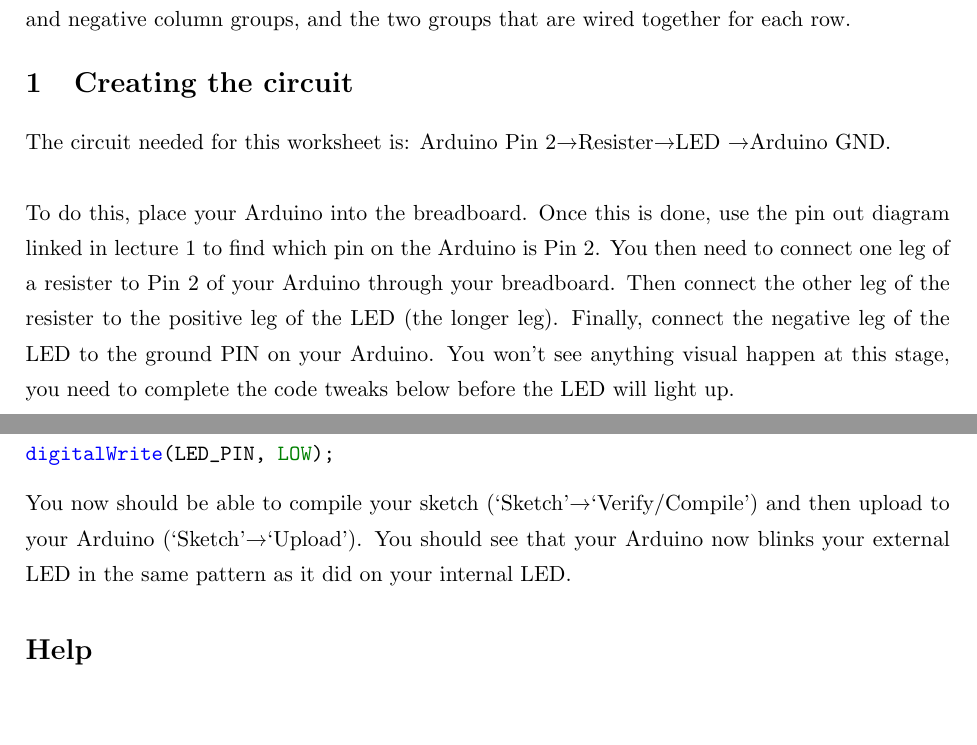
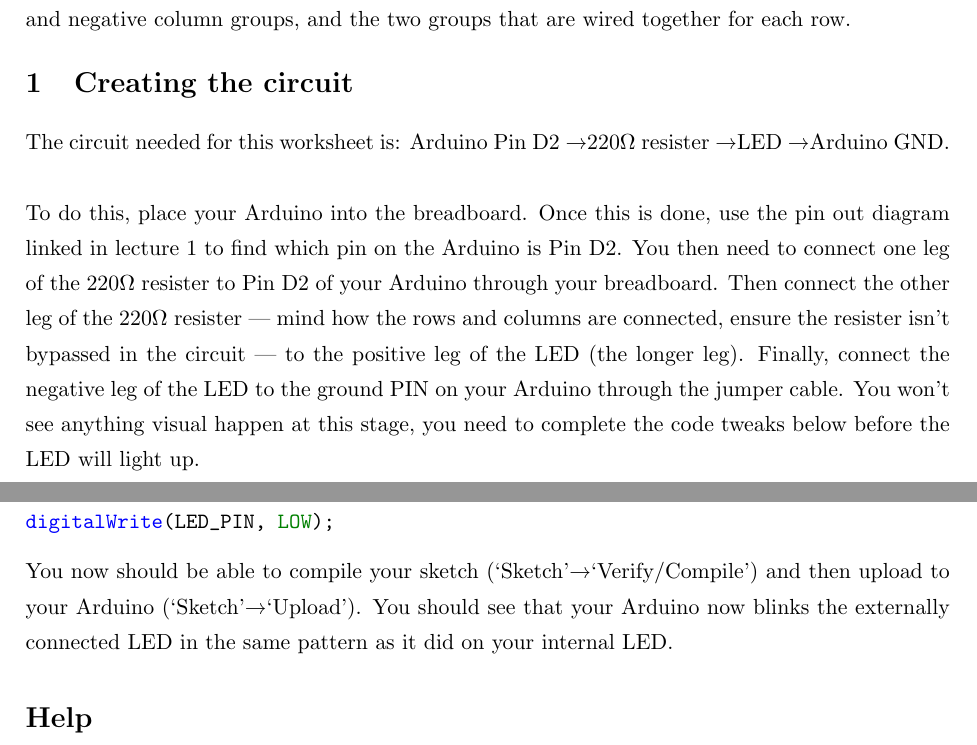
Before and after one commit to dsbrennan/mac-233-arduino-labs, a LaTeX document (lab-2-led/docs/lab-2-led.tex): two parts of pages 2 and 3 of 3, joined at a grey line, cut so that both start at the same text, the shorter picture padded with empty space. Compiled offline with pdfLaTeX.

Commit message:
Clarified the resister and pin usage for Lab 2

```diff
--- a/lab-2-led/docs/lab-2-led.tex
+++ b/lab-2-led/docs/lab-2-led.tex
@@ -64,9 +64,9 @@
 There is also four power rails at either side of the breadboard --- two on the left, and two on the right. The rails on either side are traditionally used for positive and negative power. In our case this would be used for +5v and GND. All the rows within a rails column are considered connected together. Figure \ref{fig:breadboard-groups} depicts the two power rail groups on the left side of the breadboard, as well as depicting the two row groups for row 1.
 
 \section{Creating the circuit}
-The circuit needed for this worksheet is: Arduino Pin 2\textrightarrow Resister\textrightarrow LED
+The circuit needed for this worksheet is: Arduino Pin D2 \textrightarrow $220\Omega$ resister \textrightarrow LED
 \textrightarrow Arduino GND.\\
 
 \noindent
-To do this, place your Arduino into the breadboard. Once this is done, use the pin out diagram linked in lecture 1 to find which pin on the Arduino is Pin 2. You then need to connect one leg of a resister to Pin 2 of your Arduino through your breadboard. Then connect the other leg of the resister to the positive leg of the LED (the longer leg). Finally, connect the negative leg of the LED to the ground PIN on your Arduino. You won't see anything visual happen at this stage, you need to complete the code tweaks below before the LED will light up.
+To do this, place your Arduino into the breadboard. Once this is done, use the pin out diagram linked in lecture 1 to find which pin on the Arduino is Pin D2. You then need to connect one leg of the $220\Omega$ resister to Pin D2 of your Arduino through your breadboard. Then connect the other leg of the $220\Omega$ resister  --- mind how the rows and columns are connected, ensure the resister isn't bypassed in the circuit --- to the positive leg of the LED (the longer leg). Finally, connect the negative leg of the LED to the ground PIN on your Arduino through the jumper cable. You won't see anything visual happen at this stage, you need to complete the code tweaks below before the LED will light up.
 
@@ -85,7 +84,7 @@
 \inputminted{arduino}{./src/2-pins.txt}
 
 \noindent
-You now should be able to compile your sketch (`Sketch'\textrightarrow `Verify/Compile') and then upload to your Arduino (`Sketch'\textrightarrow `Upload'). You should see that your Arduino now blinks your external LED in the same pattern as it did on your internal LED.
+You now should be able to compile your sketch (`Sketch'\textrightarrow `Verify/Compile') and then upload to your Arduino (`Sketch'\textrightarrow `Upload'). You should see that your Arduino now blinks the externally connected LED in the same pattern as it did on your internal LED.
 
 \section*{Help}
 If you are having issue compiling the project or don't understand where each section goes, you can see a complete version of the sketch with additional source code comments at \url{https://github.com/dsbrennan/mac-233-arduino-labs/blob/main/lab-2-led/lab-2-led.ino}.
```
Also changed, not shown: lab-2-led/docs/lab-2-led.pdf, lab-2-led/docs/lab-2-led.tex (7 more changed lines).
